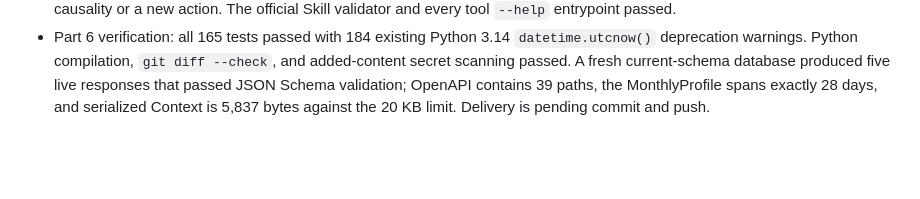
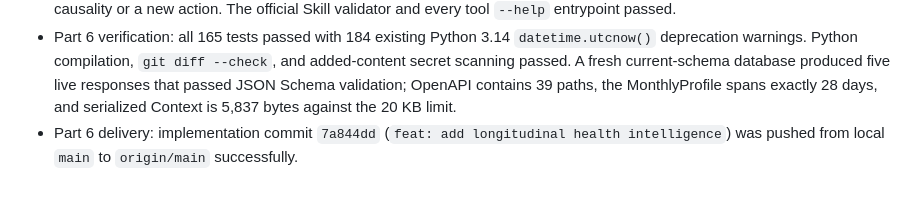
Before and after one commit to Robin-Wujw/Vitalis, a Markdown page: SYSTEM.md, the part around one of its changes. Rendered like a GitHub page; blank space fills up the shorter version.

Commit message:
docs: record longitudinal intelligence delivery

```diff
--- a/SYSTEM.md
+++ b/SYSTEM.md
@@ -1074,4 +1074,6 @@ structured inputs for Hermes rather than model-side calculations.
   added-content secret scanning passed. A fresh current-schema database produced five
   live responses that passed JSON Schema validation; OpenAPI contains 39 paths, the
   MonthlyProfile spans exactly 28 days, and serialized Context is 5,837 bytes against
-  the 20 KB limit. Delivery is pending commit and push.
+  the 20 KB limit.
+- Part 6 delivery: implementation commit `7a844dd` (`feat: add longitudinal health
+  intelligence`) was pushed from local `main` to `origin/main` successfully.
```
Also changed, not shown: other parts of SYSTEM.md (+1 -1 lines).
